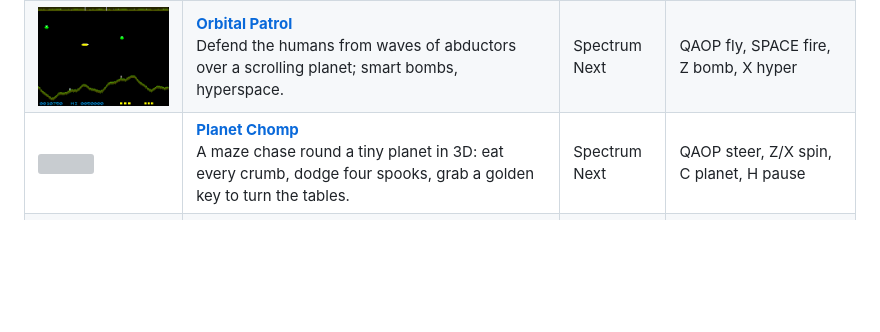
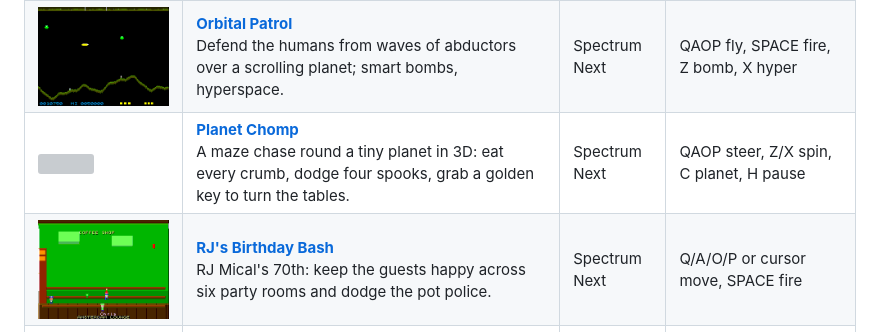
Before and after one commit to geekychris/spectrum-dev, a Markdown page: docs/arcade.md, the part around the change. GitHub-like rendering; pictures changed too: docs/images/arcade/rjbirthd.png (added); blank space fills up the shorter version; grey boxes are pictures that could not be loaded.

```diff
--- a/docs/arcade.md
+++ b/docs/arcade.md
@@ -24,6 +24,7 @@ Next shows the same list (see the Arcade section of the README).
 | ![](images/arcade/orbitdoc.png) | **[Orbit Docking](../projects/orbit_docking/README.md)**<br>Dock with a spinning space station: roll to match its slot, come in slowly along its axis, mind your fuel. | Spectrum Next | QAOP move, W/S in/out, K/L roll, B auto |
 | ![](images/arcade/orbitalp.png) | **[Orbital Patrol](../projects/orbital_patrol/README.md)**<br>Defend the humans from waves of abductors over a scrolling planet; smart bombs, hyperspace. | Spectrum Next | QAOP fly, SPACE fire, Z bomb, X hyper |
 | ![](images/arcade/planetch.png) | **[Planet Chomp](../projects/planet_chomp/README.md)**<br>A maze chase round a tiny planet in 3D: eat every crumb, dodge four spooks, grab a golden key to turn the tables. | Spectrum Next | QAOP steer, Z/X spin, C planet, H pause |
+| ![](images/arcade/rjbirthd.png) | **[RJ's Birthday Bash](../projects/rj_birthday/README.md)**<br>RJ Mical's 70th: keep the guests happy across six party rooms and dodge the pot police. | Spectrum Next | Q/A/O/P or cursor move, SPACE fire |
 | ![](images/arcade/rockblas.png) | **[Rock Blaster](../projects/rock_blaster/README.md)**<br>Vector rock shooter: turn, thrust and blast the drifting rocks before they smash your ship. | 48K | O/P rotate, Q thrust, SPACE fire |
 | ![](images/arcade/rollings.png) | **[Rolling Steel](../projects/rolling_steel/README.md)**<br>Roll the marble down six floating isometric courses against one clock: ice, sand, acid, sweepers, chasers. | Spectrum Next | Q/A/O/P or cursor push, SPACE start, ENT |
 | ![](images/arcade/rotoball.png) | **[Rotoball](../projects/rotoball/README.md)**<br>Split-screen ball sport: carry the ball over the other goal line. 1 player v CPU, or 2. | Spectrum Next | P1 WASD, P2 IJKL, joysticks, SPACE |
```
Also changed, not shown: PROGRESS.md (+7 -0 lines), 1 other file.
